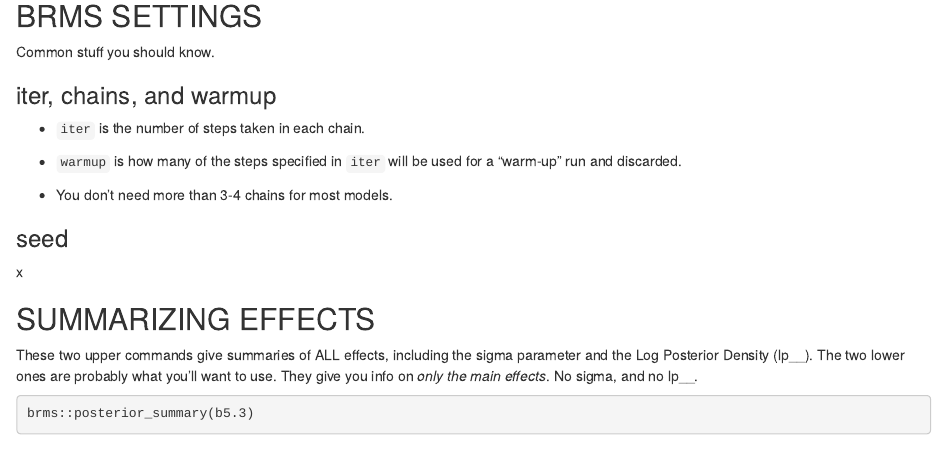
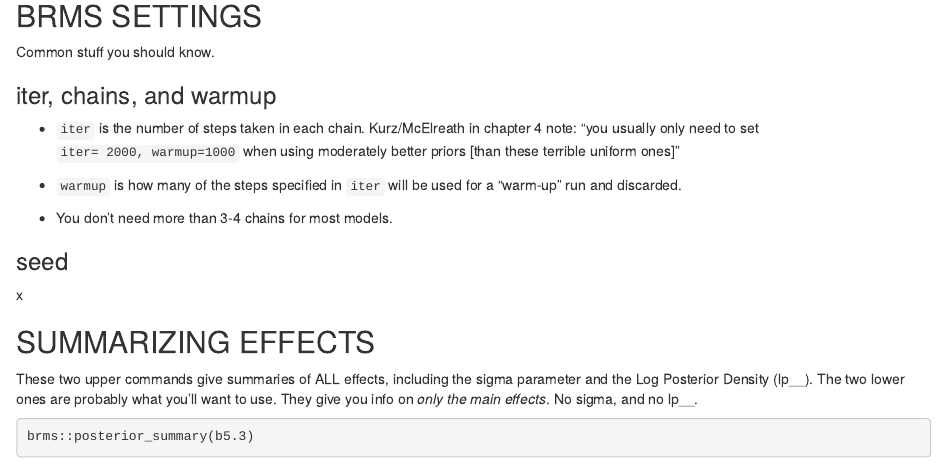
Before and after one commit to ryan-a-schneider/Bayesian_stats_notebook, an R Markdown document (02-bayes_commands_encyclopedia.Rmd): the page in a window 1100 px wide, from 1830 px down. Rendered offline with R 4.5, knitr and Pandoc, with nearby package versions; some code elsewhere in the file could not run offline.

Commit message:
Update 02-bayes_commands_encyclopedia.Rmd

```diff
--- a/02-bayes_commands_encyclopedia.Rmd
+++ b/02-bayes_commands_encyclopedia.Rmd
@@ -84,7 +84,7 @@ Common stuff you should know.
 
 ### iter, chains, and warmup
 
--   `iter` is the number of steps taken in each chain.
+-   `iter` is the number of steps taken in each chain. Kurz/McElreath in chapter 4 note: "you usually only need to set `iter= 2000, warmup=1000` when using moderately better priors [than these terrible uniform ones]"
 
 -   `warmup` is how many of the steps specified in `iter` will be used for a "warm-up" run and discarded.
 
```
